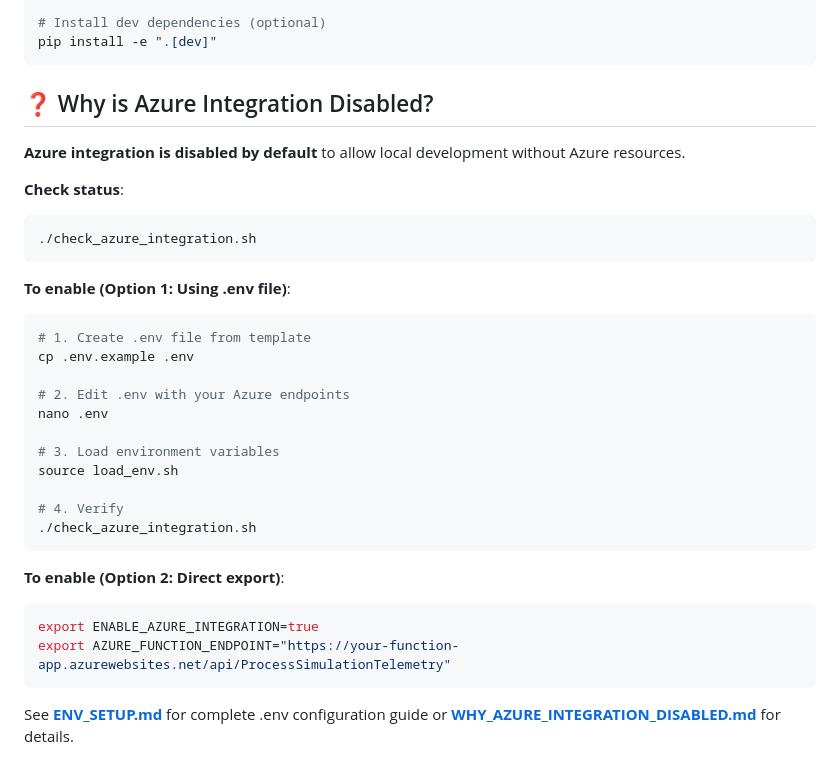
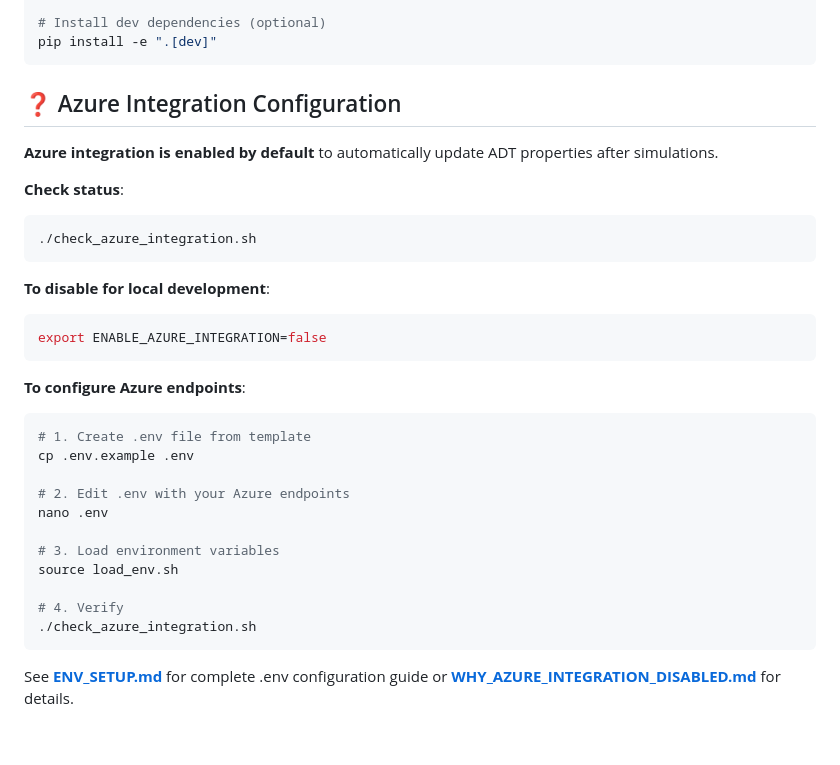
Before and after one commit to richarai7/platelet-pooling-simulator_draft, a Markdown page: README.md, the part around the change. GitHub-like rendering; blank space fills up the shorter version.

Commit message:
Update README.md to reflect Azure integration enabled by default
- Changed section title from "Why is Azure Integration Disabled?" to "Azure Integration Configuration"
- Updated to reflect that Azure integration is now enabled by default
- Changed instructions to show how to disable instead of how to enable
- Kept examples of disabling for local development scenarios

Co-authored-by: richarai7 <219084502+richarai7@users.noreply.github.com>

````diff
--- a/README.md
+++ b/README.md
@@ -85,16 +85,21 @@ pip install -r requirements-azure.txt
 pip install -e ".[dev]"
 ```
 
-## ❓ Why is Azure Integration Disabled?
+## ❓ Azure Integration Configuration
 
-**Azure integration is disabled by default** to allow local development without Azure resources.
+**Azure integration is enabled by default** to automatically update ADT properties after simulations.
 
 **Check status**:
 ```bash
 ./check_azure_integration.sh
 ```
 
-**To enable (Option 1: Using .env file)**:
+**To disable for local development**:
+```bash
+export ENABLE_AZURE_INTEGRATION=false
+```
+
+**To configure Azure endpoints**:
 ```bash
 # 1. Create .env file from template
 cp .env.example .env
@@ -107,12 +112,6 @@ source load_env.sh
 
 # 4. Verify
 ./check_azure_integration.sh
-```
-
-**To enable (Option 2: Direct export)**:
-```bash
-export ENABLE_AZURE_INTEGRATION=true
-export AZURE_FUNCTION_ENDPOINT="https://your-function-app.azurewebsites.net/api/ProcessSimulationTelemetry"
 ```
 
 See **[ENV_SETUP.md](ENV_SETUP.md)** for complete .env configuration guide or **[WHY_AZURE_INTEGRATION_DISABLED.md](WHY_AZURE_INTEGRATION_DISABLED.md)** for details.
````
